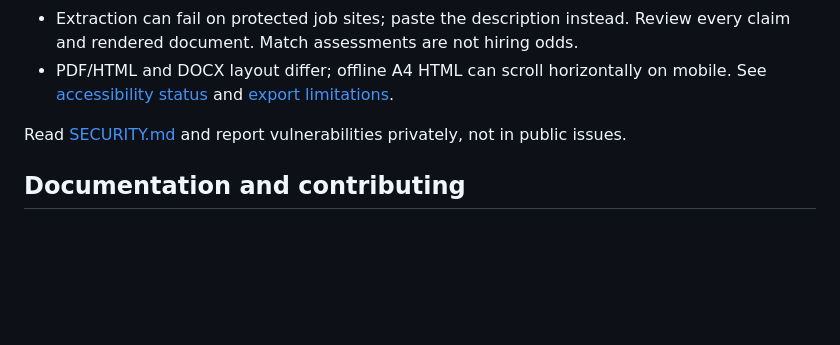
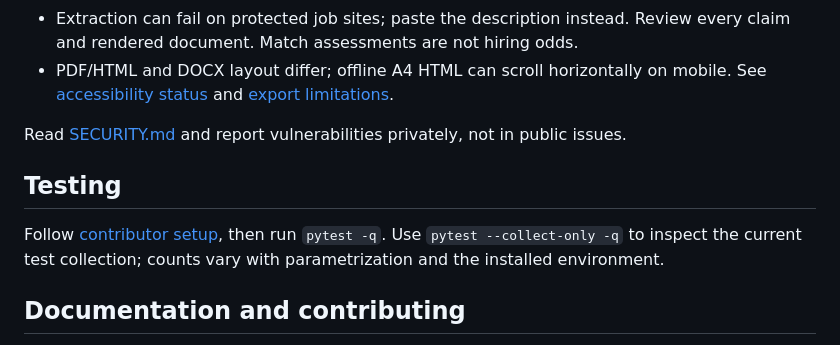
Before and after one commit to Rafalbanas/ai-resume-tailoring-platform, a Markdown page: README.md, the part around the change. GitHub-like rendering; blank space fills up the shorter version.

Commit message:
docs: restore test collection guidance in README

```diff
--- a/README.md
+++ b/README.md
@@ -250,6 +250,12 @@ workflow. Opening a PR does not deploy; review deployment impact before merging.
 
 Read [SECURITY.md](SECURITY.md) and report vulnerabilities privately, not in public issues.
 
+## Testing
+
+Follow [contributor setup](CONTRIBUTING.md#local-development), then run `pytest -q`.
+Use `pytest --collect-only -q` to inspect the current test collection; counts vary
+with parametrization and the installed environment.
+
 ## Documentation and contributing
 
 [Documentation index](docs/README.md) · [Detailed feature/configuration reference](REFERENCE.md) ·
```
